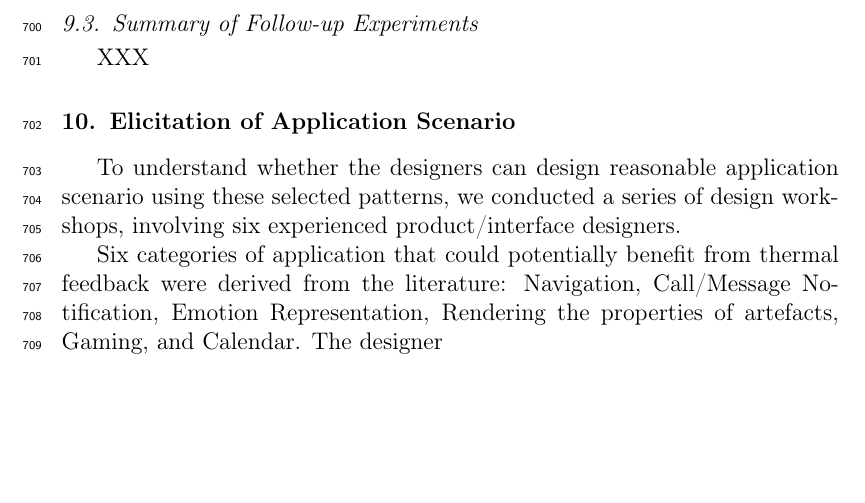
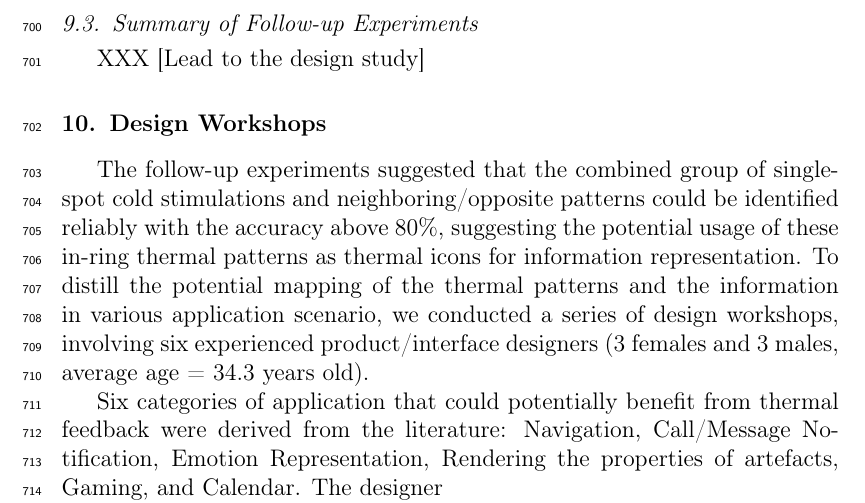
Before and after one commit to simonperrault/asoif, a LaTeX paper (elsarticle-template-num_simon_20180201.tex): part of page 26 of 38 before the commit and part of page 26 of 39 after it, cut so that both start at the same text, the shorter picture padded with empty space. Compiled offline with pdfLaTeX.

Commit message:
start Design Workshops part

```diff
--- a/elsarticle-template-num_simon_20180201.tex
+++ b/elsarticle-template-num_simon_20180201.tex
@@ -622,9 +622,10 @@ Another twelve participants, 6 females and 6 males, aging from 22 to 32 years ol
 
 \subsection{Summary of Follow-up Experiments}
 XXX
+[Lead to the design study]
 
-\section{Elicitation of Application Scenario}
-To understand whether the designers can design reasonable application scenario using these selected patterns, we conducted a series of design workshops, involving six experienced product/interface designers.
+\section{Design Workshops}
+The follow-up experiments suggested that the combined group of single-spot cold stimulations and neighboring/opposite patterns could be identified reliably with the accuracy above 80\%, suggesting the potential usage of these in-ring thermal patterns as thermal icons for information representation. To distill the potential mapping of the thermal patterns and the information in various application scenario, we conducted a series of design workshops, involving six experienced product/interface designers (3 females and 3 males, average age = 34.3 years old).
 
 Six categories of application that could potentially benefit from thermal feedback were derived from the literature: Navigation, Call/Message Notification, Emotion Representation, Rendering the properties of artefacts, Gaming, and Calendar. The designer
 
```
